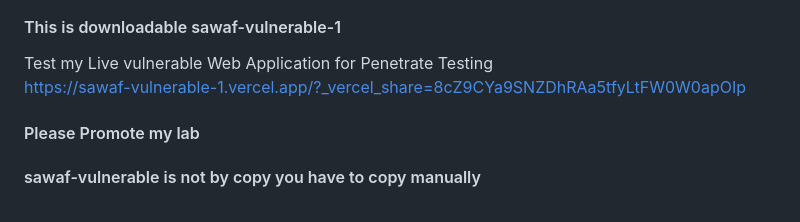
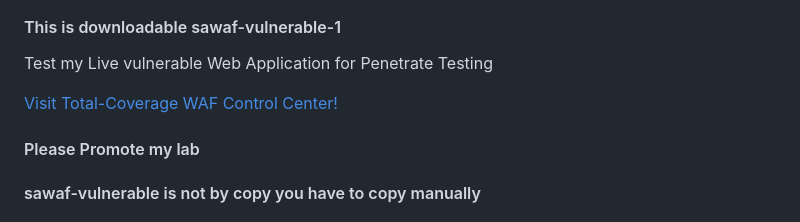
Before and after one commit to aadi-12345678/sawaf-vulnerable-1, a Markdown page: README.md, the part around the change. GitHub-like rendering.

```diff
--- a/README.md
+++ b/README.md
@@ -16,7 +16,7 @@ http://localhost:8080
 <h4>This is downloadable sawaf-vulnerable-1</h4>
 
 Test my Live vulnerable Web Application for Penetrate Testing <br>
-https://sawaf-vulnerable-1.vercel.app/?_vercel_share=8cZ9CYa9SNZDhRAa5tfyLtFW0W0apOIp
+<p><a href="https://www.w3schools.com/">Visit Total-Coverage WAF Control Center!</a></p>
 <h4>Please Promote my lab</h4>
 <h4>sawaf-vulnerable is not by copy you have to copy manually</h4>
 
```
